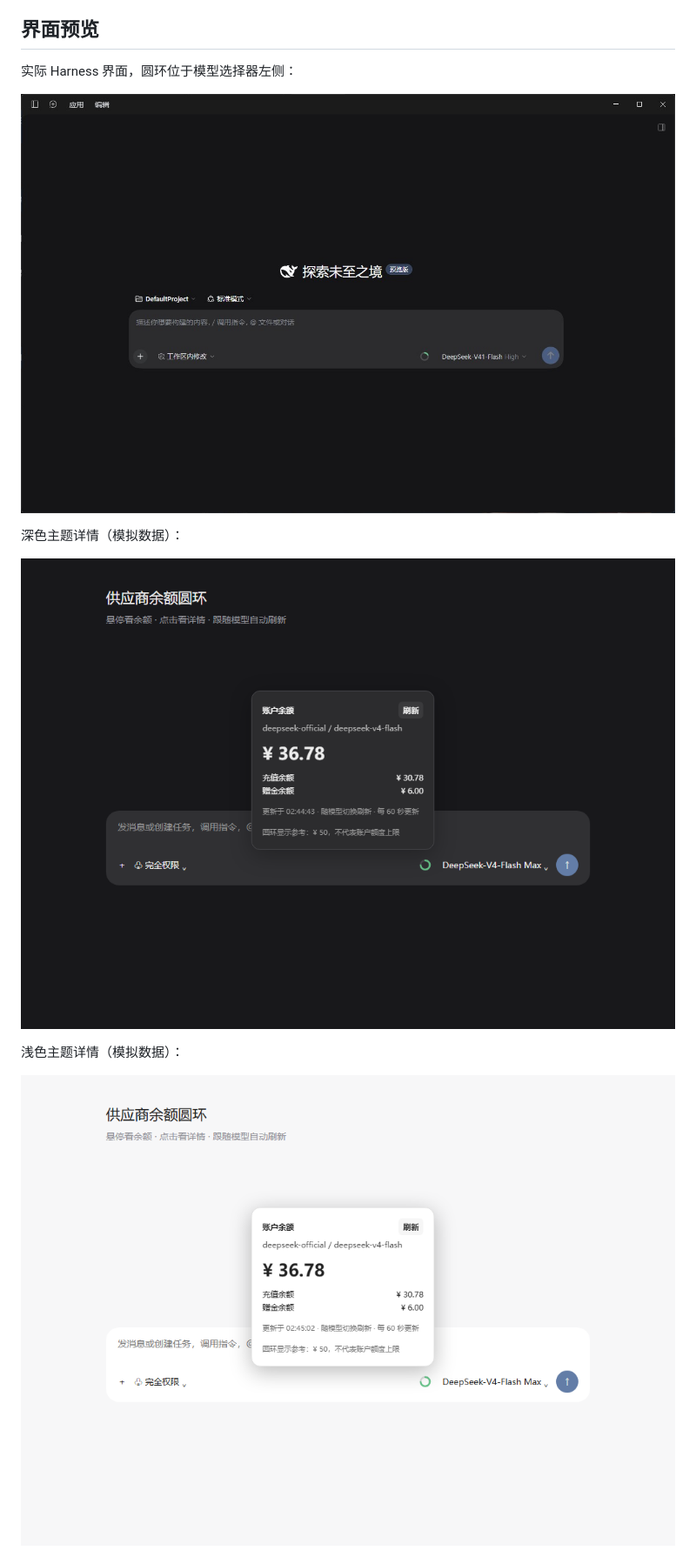
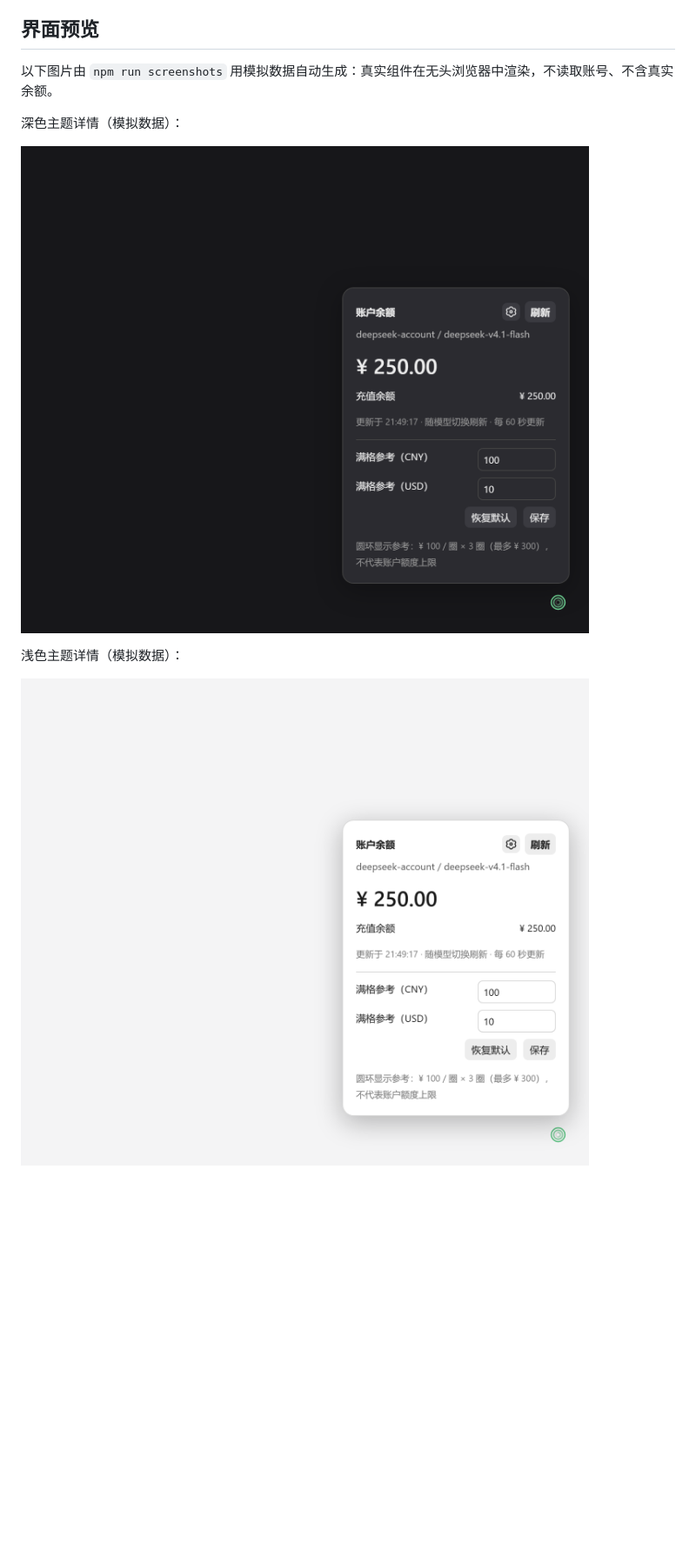
Before and after one commit to O1dZ/dsh-balance-chip, a Markdown page: README.md, the part around one of its changes. Shown at 87% size. GitHub-like rendering; pictures changed too: preview/dsh-balance-chip-harness.jpg (deleted), preview/dsh-balance-chip-light.png, preview/dsh-balance-chip-preview.png; blank space fills up the shorter version.

Commit message:
docs(preview): 预览图改为脚本自动生成
新增 scripts/screenshots.mjs 与 npm run screenshots：用真实组件 + 模拟数据在无头 Chrome/Edge 中渲染 preview/ 下三张图（深色、浅色、opencode Go 用量模式）；README 中英文说明同步，移除过时的实机截图。

```diff
--- a/README.md
+++ b/README.md
@@ -8,9 +8,7 @@ DeepSeek Harness 输入框工具栏的供应商余额圆环。悬停看余额，
 
 ## 界面预览
 
-实际 Harness 界面，圆环位于模型选择器左侧：
-
-![Harness 实机界面的余额圆环位置](preview/dsh-balance-chip-harness.jpg)
+以下图片由 `npm run screenshots` 用模拟数据自动生成：真实组件在无头浏览器中渲染，不读取账号、不含真实余额。
 
 深色主题详情（模拟数据）：
 
```
Also changed, not shown: other parts of README.md (+4 -1 lines), README.en.md (+4 -4 lines), preview/dsh-balance-chip-usage.png (added), 2 other files.
